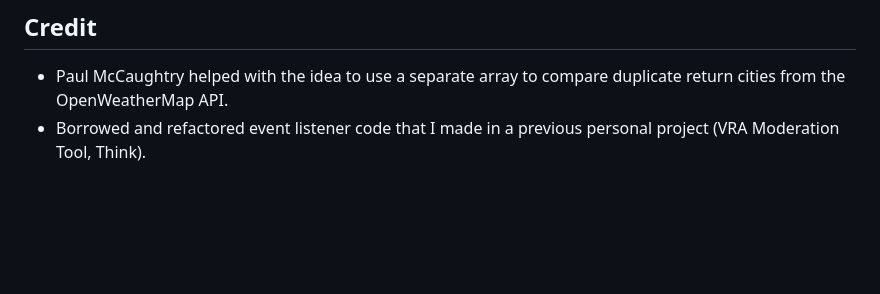
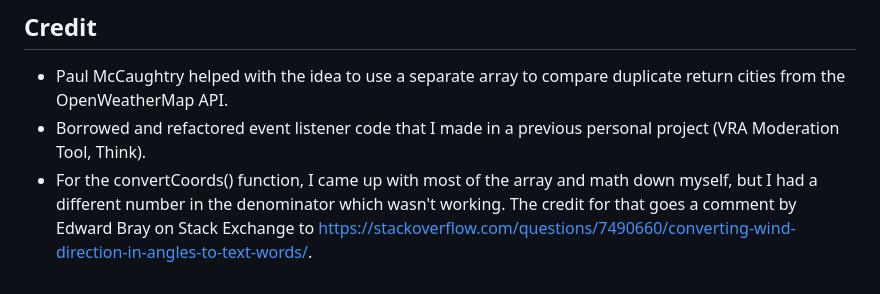
Before and after one commit to rayxis/w6-Weather-Forecast, a Markdown page: README.md, the part around the change. Drawn GitHub-style; blank space fills up the shorter version.

Commit message:
Updated credits.

```diff
--- a/README.md
+++ b/README.md
@@ -163,3 +163,6 @@ A live version of this application can be seen here: https://rayxis.github.io/w6
 * Paul McCaughtry helped with the idea to use a separate array to compare duplicate return cities from the
   OpenWeatherMap API.
 * Borrowed and refactored event listener code that I made in a previous personal project (VRA Moderation Tool, Think).
+* For the convertCoords() function, I came up with most of the array and math down myself, but I had a different number
+  in the denominator which wasn't working. The credit for that goes a comment by Edward Bray on Stack Exchange
+  to https://stackoverflow.com/questions/7490660/converting-wind-direction-in-angles-to-text-words/.
```
